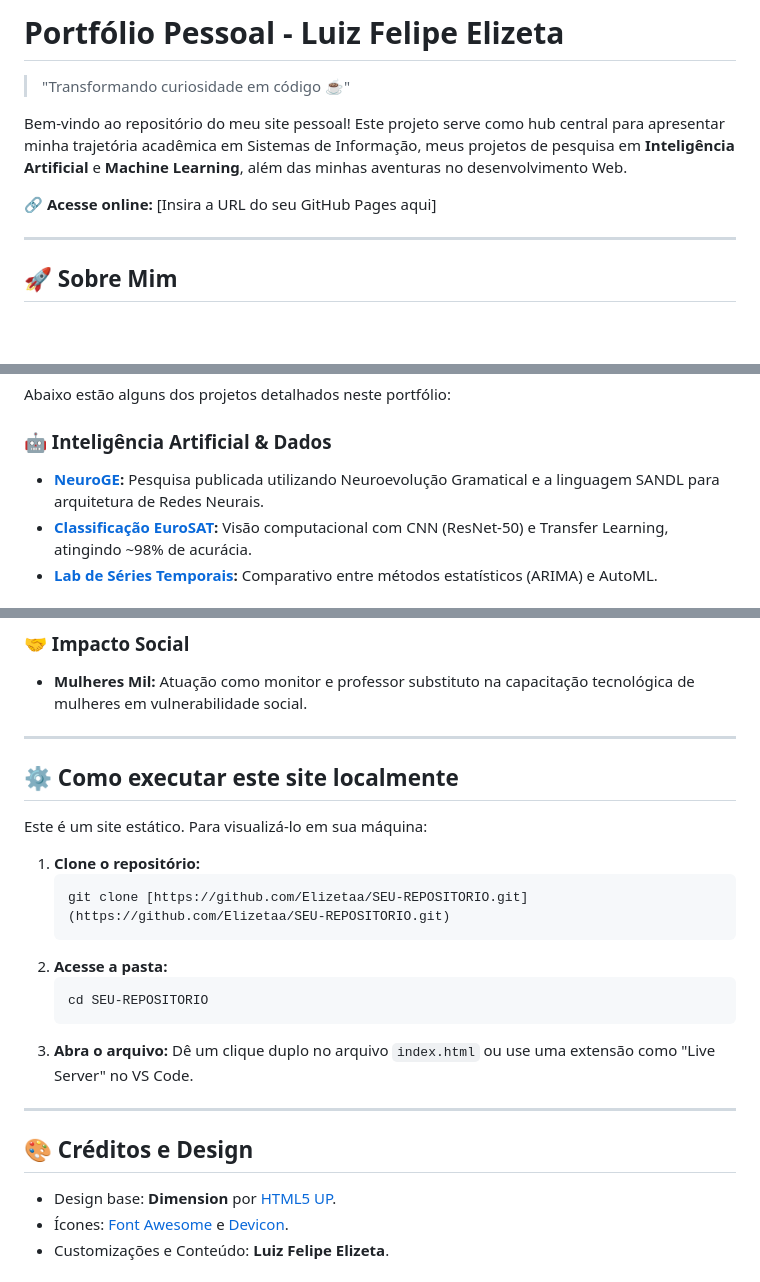
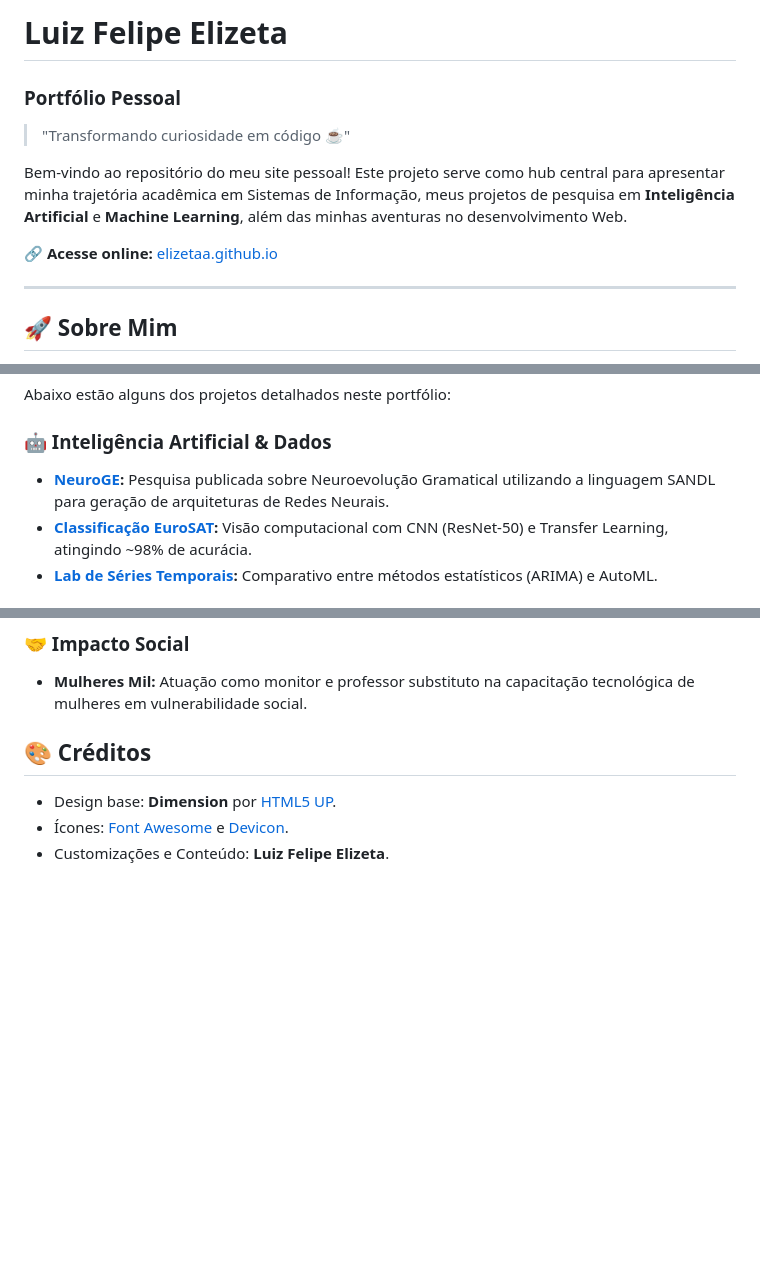
Before and after one commit to Elizetaa/Elizetaa.github.io, a Markdown page: README.md, 3 parts joined by grey strips. GitHub-like rendering; blank space fills up the shorter version.

Commit message:
atualização do README

````diff
--- a/README.md
+++ b/README.md
@@ -1,10 +1,11 @@
-# Portfólio Pessoal - Luiz Felipe Elizeta
+# Luiz Felipe Elizeta
+### Portfólio Pessoal
 
 > "Transformando curiosidade em código ☕"
 
 Bem-vindo ao repositório do meu site pessoal! Este projeto serve como hub central para apresentar minha trajetória acadêmica em Sistemas de Informação, meus projetos de pesquisa em **Inteligência Artificial** e **Machine Learning**, além das minhas aventuras no desenvolvimento Web.
 
-🔗 **Acesse online:** [Insira a URL do seu GitHub Pages aqui]
+🔗 **Acesse online:** [elizetaa.github.io](https://elizetaa.github.io)
 
 ---
 
@@ -48,7 +49,7 @@ O portfólio destaca projetos desenvolvidos com as seguintes tecnologias:
 Abaixo estão alguns dos projetos detalhados neste portfólio:
 
 ### 🤖 Inteligência Artificial & Dados
-* **[NeuroGE](https://sol.sbc.org.br/index.php/eries/article/view/38232):** Pesquisa publicada utilizando Neuroevolução Gramatical e a linguagem SANDL para arquitetura de Redes Neurais.
+* **[NeuroGE](https://sol.sbc.org.br/index.php/eries/article/view/38232):** Pesquisa publicada sobre Neuroevolução Gramatical utilizando a linguagem SANDL para geração de arquiteturas de Redes Neurais.
 * **[Classificação EuroSAT](https://github.com/Elizetaa/Algoritmo-de-CNN-com-Transfer-Learning):** Visão computacional com CNN (ResNet-50) e Transfer Learning, atingindo ~98% de acurácia.
 * **[Lab de Séries Temporais](https://github.com/Elizetaa/Otimizacao-de-Gas-com-Neuro-Evolucao):** Comparativo entre métodos estatísticos (ARIMA) e AutoML.
 
@@ -60,26 +61,7 @@ Abaixo estão alguns dos projetos detalhados neste portfólio:
 ### 🤝 Impacto Social
 * **Mulheres Mil:** Atuação como monitor e professor substituto na capacitação tecnológica de mulheres em vulnerabilidade social.
 
----
-
-## ⚙️ Como executar este site localmente
-
-Este é um site estático. Para visualizá-lo em sua máquina:
-
-1.  **Clone o repositório:**
-    ```bash
-    git clone [https://github.com/Elizetaa/SEU-REPOSITORIO.git](https://github.com/Elizetaa/SEU-REPOSITORIO.git)
-    ```
-2.  **Acesse a pasta:**
-    ```bash
-    cd SEU-REPOSITORIO
-    ```
-3.  **Abra o arquivo:**
-    Dê um clique duplo no arquivo `index.html` ou use uma extensão como "Live Server" no VS Code.
-
----
-
-## 🎨 Créditos e Design
+## 🎨 Créditos
 
 * Design base: **Dimension** por [HTML5 UP](https://html5up.net).
 * Ícones: [Font Awesome](https://fontawesome.com) e [Devicon](https://devicon.dev).
````
